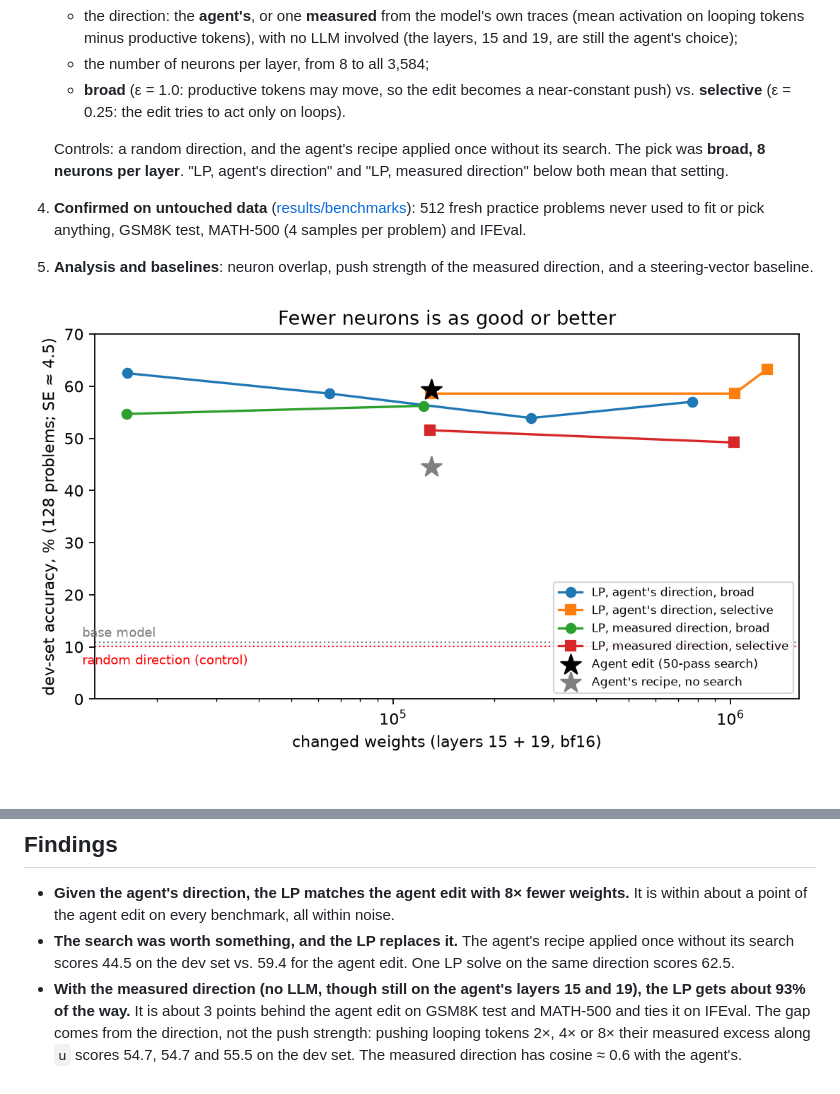
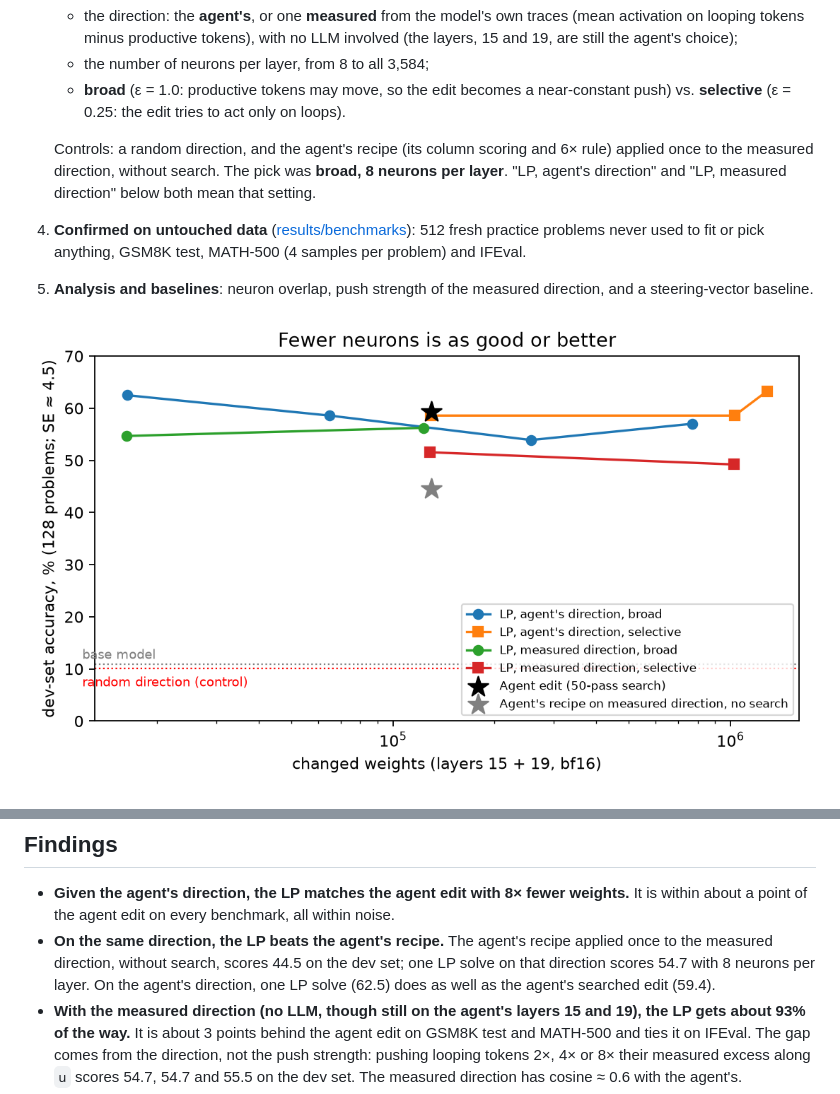
Before and after one commit to nathanrs/weight-space-lp, a Markdown page: docs/WRITEUP.md, 2 parts joined by grey strips. Rendered like a GitHub page; pictures changed too: results/figures/dev_sweep.png.

```diff
--- a/docs/WRITEUP.md
+++ b/docs/WRITEUP.md
@@ -92,7 +92,8 @@ cosine with the agent's direction is about 0.6.
    - **broad** (ε = 1.0: productive tokens may move, so the edit becomes a near-constant push) vs. **selective**
      (ε = 0.25: the edit tries to act only on loops).
 
-   Controls: a random direction, and the agent's recipe applied once without its search. The pick was **broad, 8
+   Controls: a random direction, and the agent's recipe (its column scoring and 6× rule) applied once to the
+   measured direction, without search. The pick was **broad, 8
    neurons per layer**. "LP, agent's direction" and "LP, measured direction" below both mean that setting.
 4. **Confirmed on untouched data** ([results/benchmarks](../results/benchmarks/README.md)): 512 fresh practice
    problems never used to fit or pick anything, GSM8K test, MATH-500 (4 samples per problem) and IFEval.
@@ -107,8 +108,9 @@ cosine with the agent's direction is about 0.6.
 
 - **Given the agent's direction, the LP matches the agent edit with 8× fewer weights.** It is within about a point of
   the agent edit on every benchmark, all within noise.
-- **The search was worth something, and the LP replaces it.** The agent's recipe applied once without its search
-  scores 44.5 on the dev set vs. 59.4 for the agent edit. One LP solve on the same direction scores 62.5.
+- **On the same direction, the LP beats the agent's recipe.** The agent's recipe applied once to the measured
+  direction, without search, scores 44.5 on the dev set; one LP solve on that direction scores 54.7 with 8 neurons
+  per layer. On the agent's direction, one LP solve (62.5) does as well as the agent's searched edit (59.4).
 - **With the measured direction (no LLM, though still on the agent's layers 15 and 19), the LP gets about 93% of the
   way.** It is about 3 points behind the agent edit on GSM8K test and MATH-500 and ties it on IFEval. The gap comes
   from the direction, not the push strength: pushing looping tokens 2×, 4× or 8× their measured excess along `u`
```
Also changed, not shown: results/README.md (+1 -1 lines), results/dev_sweep/README.md (+1 -1 lines), 2 other files.
